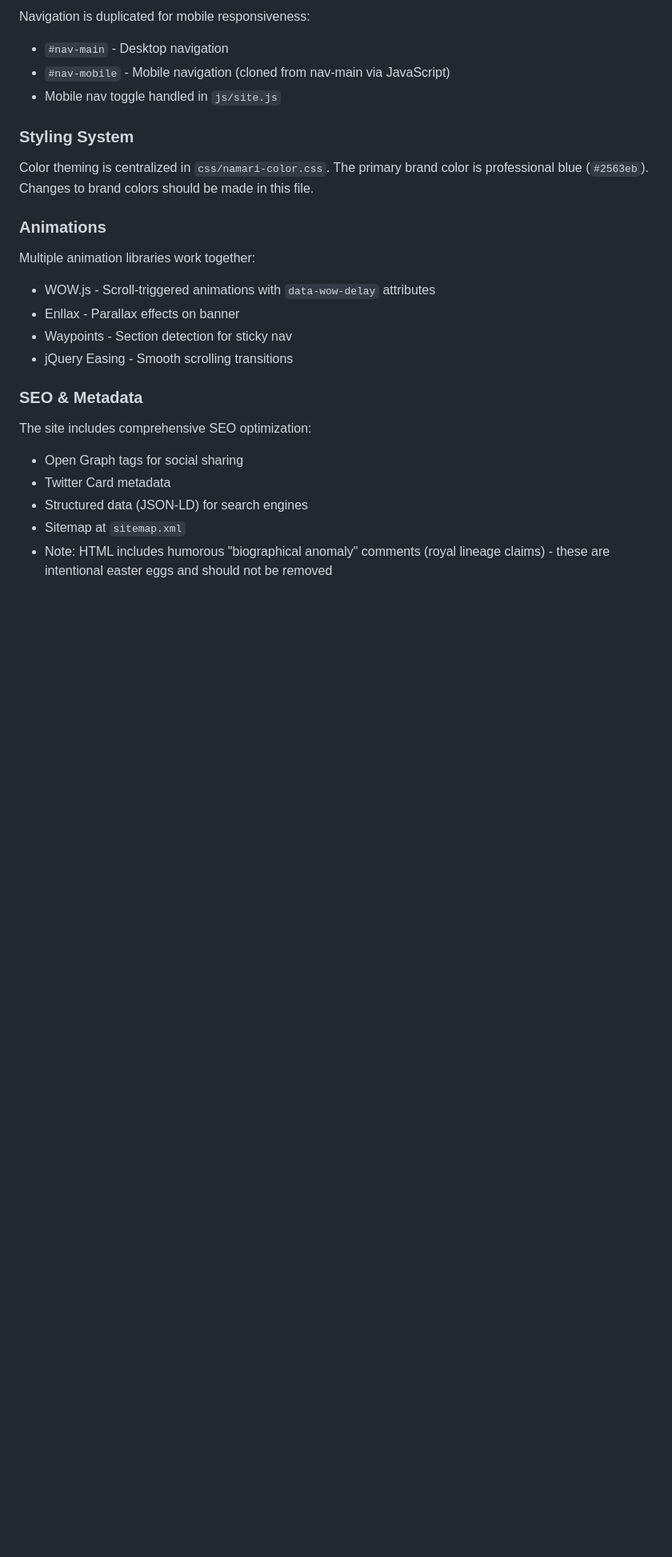
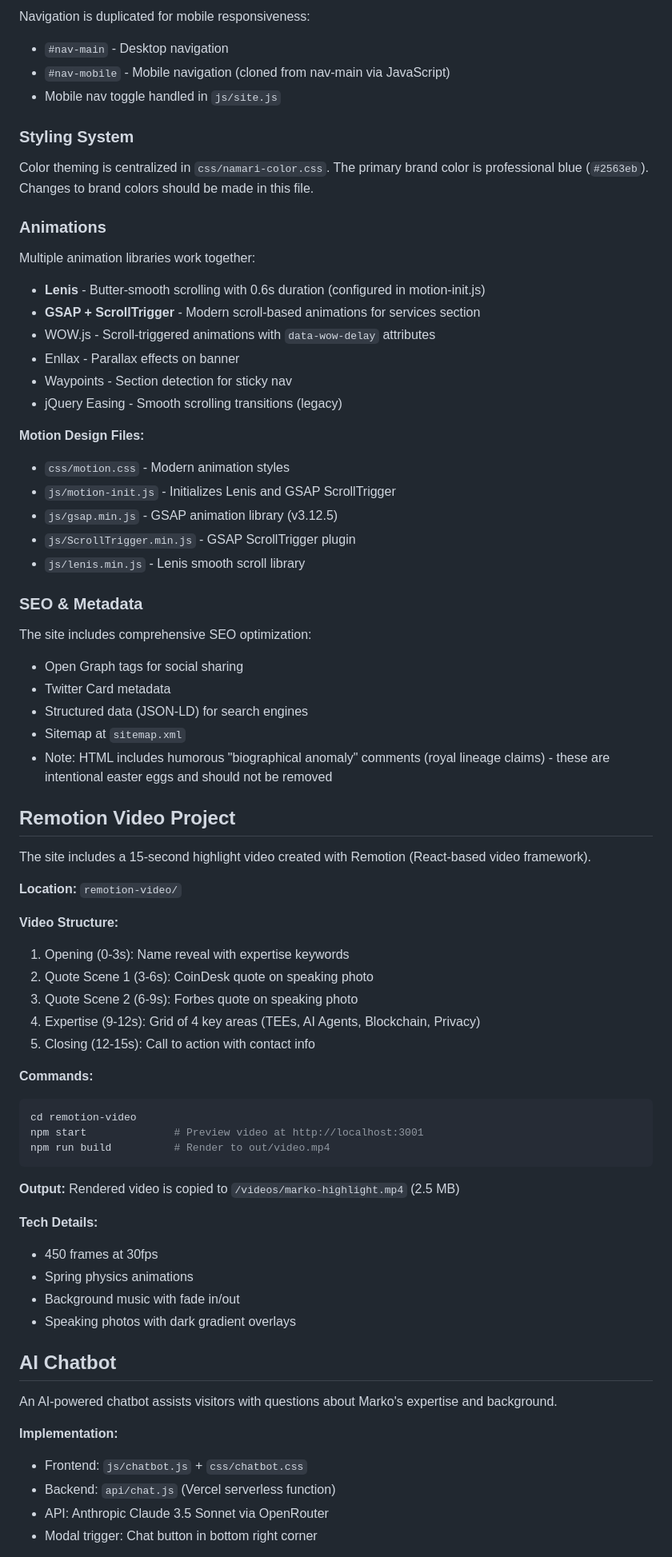
Before and after one commit to stoicma/Website, a Markdown page: CLAUDE.md, the part around one of its changes. Shown at 80% size. Drawn GitHub-style; blank space fills up the shorter version.

````diff
--- a/CLAUDE.md
+++ b/CLAUDE.md
@@ -76,10 +82,19 @@ Color theming is centralized in `css/namari-color.css`. The primary brand color
 
 ### Animations
 Multiple animation libraries work together:
+- **Lenis** - Butter-smooth scrolling with 0.6s duration (configured in motion-init.js)
+- **GSAP + ScrollTrigger** - Modern scroll-based animations for services section
 - WOW.js - Scroll-triggered animations with `data-wow-delay` attributes
 - Enllax - Parallax effects on banner
 - Waypoints - Section detection for sticky nav
-- jQuery Easing - Smooth scrolling transitions
+- jQuery Easing - Smooth scrolling transitions (legacy)
+
+**Motion Design Files:**
+- `css/motion.css` - Modern animation styles
+- `js/motion-init.js` - Initializes Lenis and GSAP ScrollTrigger
+- `js/gsap.min.js` - GSAP animation library (v3.12.5)
+- `js/ScrollTrigger.min.js` - GSAP ScrollTrigger plugin
+- `js/lenis.min.js` - Lenis smooth scroll library
 
 ### SEO & Metadata
 The site includes comprehensive SEO optimization:
@@ -89,3 +104,41 @@ The site includes comprehensive SEO optimization:
 - Sitemap at `sitemap.xml`
 - Note: HTML includes humorous "biographical anomaly" comments (royal lineage claims) - these are intentional easter eggs and should not be removed
 
+## Remotion Video Project
+
+The site includes a 15-second highlight video created with Remotion (React-based video framework).
+
+**Location:** `remotion-video/`
+
+**Video Structure:**
+1. Opening (0-3s): Name reveal with expertise keywords
+2. Quote Scene 1 (3-6s): CoinDesk quote on speaking photo
+3. Quote Scene 2 (6-9s): Forbes quote on speaking photo
+4. Expertise (9-12s): Grid of 4 key areas (TEEs, AI Agents, Blockchain, Privacy)
+5. Closing (12-15s): Call to action with contact info
+
+**Commands:**
+```bash
+cd remotion-video
+npm start              # Preview video at http://localhost:3001
+npm run build          # Render to out/video.mp4
+```
+
+**Output:** Rendered video is copied to `/videos/marko-highlight.mp4` (2.5 MB)
+
+**Tech Details:**
+- 450 frames at 30fps
+- Spring physics animations
+- Background music with fade in/out
+- Speaking photos with dark gradient overlays
+
+## AI Chatbot
+
+An AI-powered chatbot assists visitors with questions about Marko's expertise and background.
+
+**Implementation:**
+- Frontend: `js/chatbot.js` + `css/chatbot.css`
+- Backend: `api/chat.js` (Vercel serverless function)
+- API: Anthropic Claude 3.5 Sonnet via OpenRouter
+- Modal trigger: Chat button in bottom right corner
+
````
Also changed, not shown: other parts of CLAUDE.md (+35 -9 lines).
